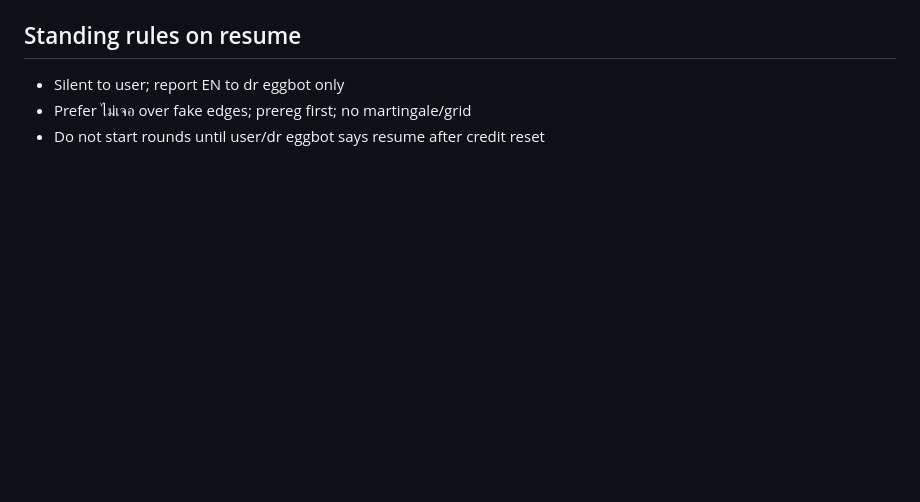
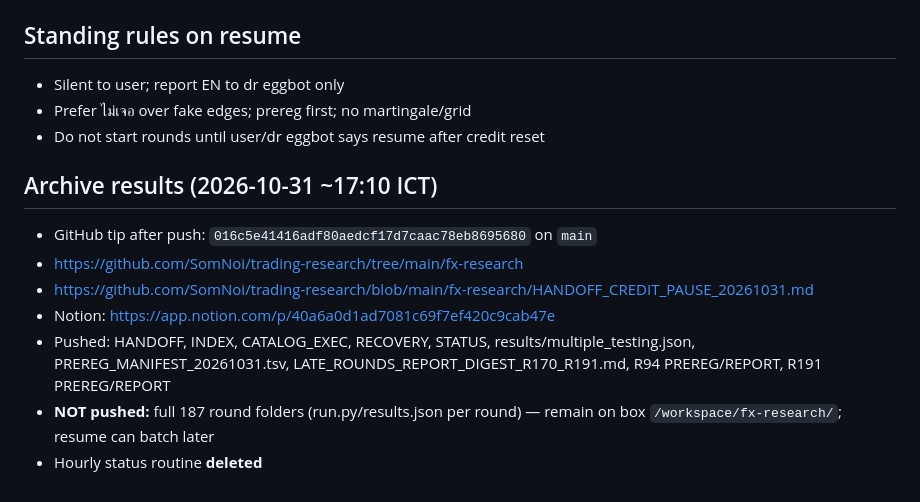
Before and after one commit to SomNoi/trading-research, a Markdown page: fx-research/HANDOFF_CREDIT_PAUSE_20261031.md, the part around the change. GitHub-like rendering; blank space fills up the shorter version.

Commit message:
fx-research: HANDOFF archive links (GH tip + Notion URL)

```diff
--- a/fx-research/HANDOFF_CREDIT_PAUSE_20261031.md
+++ b/fx-research/HANDOFF_CREDIT_PAUSE_20261031.md
@@ -256,3 +256,13 @@ Full xau_m5 list:
 - Silent to user; report EN to dr eggbot only
 - Prefer ไม่เจอ over fake edges; prereg first; no martingale/grid
 - Do not start rounds until user/dr eggbot says resume after credit reset
+
+
+## Archive results (2026-10-31 ~17:10 ICT)
+- GitHub tip after push: `016c5e41416adf80aedcf17d7caac78eb8695680` on `main`
+- https://github.com/SomNoi/trading-research/tree/main/fx-research
+- https://github.com/SomNoi/trading-research/blob/main/fx-research/HANDOFF_CREDIT_PAUSE_20261031.md
+- Notion: https://app.notion.com/p/40a6a0d1ad7081c69f7ef420c9cab47e
+- Pushed: HANDOFF, INDEX, CATALOG_EXEC, RECOVERY, STATUS, results/multiple_testing.json, PREREG_MANIFEST_20261031.tsv, LATE_ROUNDS_REPORT_DIGEST_R170_R191.md, R94 PREREG/REPORT, R191 PREREG/REPORT
+- **NOT pushed:** full 187 round folders (run.py/results.json per round) — remain on box `/workspace/fx-research/`; resume can batch later
+- Hourly status routine **deleted**
```
